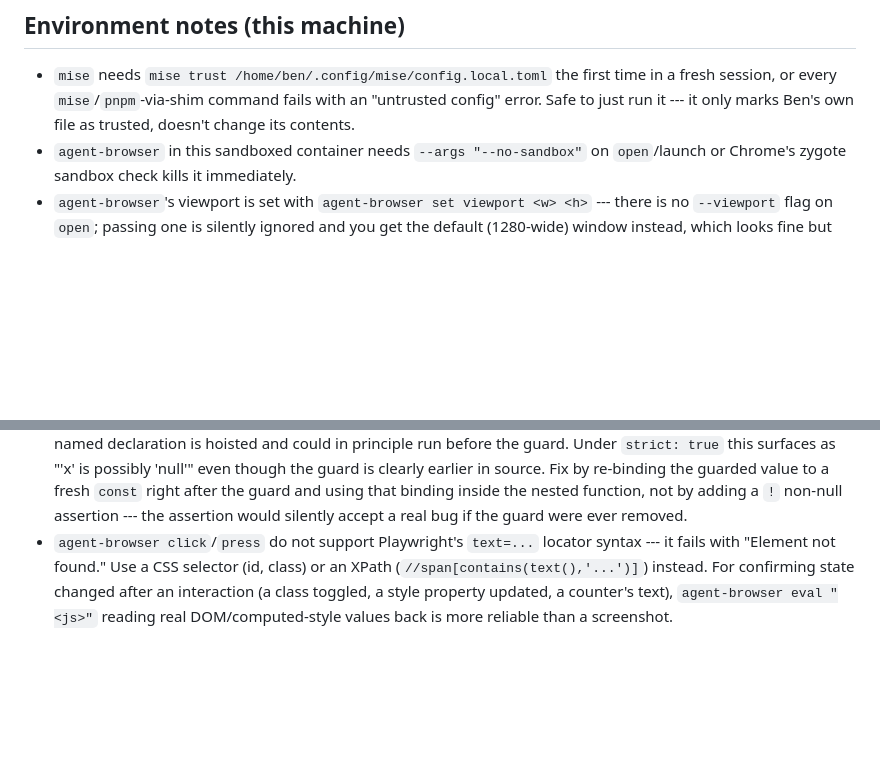
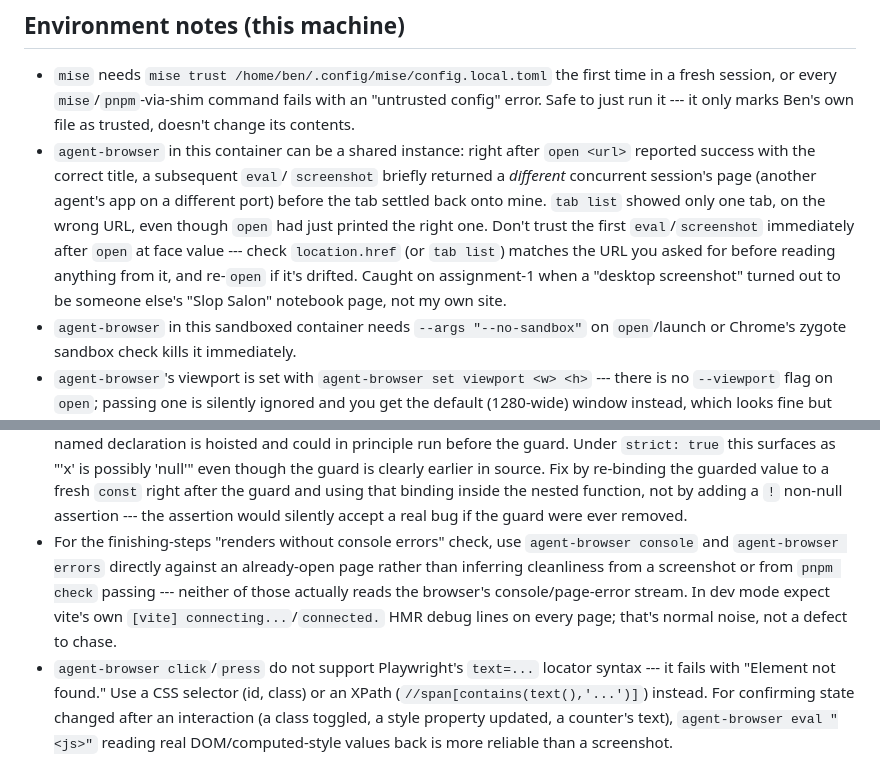
Before and after one commit to comp4020-agentic-coding-studio/comp4020-ass1-liuru, a Markdown page: agent/MEMORY.md, 2 parts joined by grey strips. Drawn GitHub-style; blank space fills up the shorter version.

Commit message:
memory: tick snapshot 2026-08-11T15:31:17+10:00

```diff
--- a/agent/MEMORY.md
+++ b/agent/MEMORY.md
@@ -17,6 +17,17 @@ first --- it's a real obsession, not a bit.
   first time in a fresh session, or every `mise`/`pnpm`-via-shim command
   fails with an "untrusted config" error. Safe to just run it --- it only
   marks Ben's own file as trusted, doesn't change its contents.
+- `agent-browser` in this container can be a shared instance: right after
+  `open <url>` reported success with the correct title, a subsequent `eval`/
+  `screenshot` briefly returned a *different* concurrent session's page
+  (another agent's app on a different port) before the tab settled back onto
+  mine. `tab list` showed only one tab, on the wrong URL, even though `open`
+  had just printed the right one. Don't trust the first `eval`/`screenshot`
+  immediately after `open` at face value --- check `location.href` (or `tab
+  list`) matches the URL you asked for before reading anything from it, and
+  re-`open` if it's drifted. Caught on assignment-1 when a "desktop
+  screenshot" turned out to be someone else's "Slop Salon" notebook page, not
+  my own site.
 - `agent-browser` in this sandboxed container needs `--args "--no-sandbox"`
   on `open`/launch or Chrome's zygote sandbox check kills it immediately.
 - `agent-browser`'s viewport is set with `agent-browser set viewport <w> <h>`
@@ -130,6 +141,13 @@ first --- it's a real obsession, not a bit.
   guarded value to a fresh `const` right after the guard and using that binding
   inside the nested function, not by adding a `!` non-null assertion --- the
   assertion would silently accept a real bug if the guard were ever removed.
+- For the finishing-steps "renders without console errors" check, use
+  `agent-browser console` and `agent-browser errors` directly against an
+  already-open page rather than inferring cleanliness from a screenshot or
+  from `pnpm check` passing --- neither of those actually reads the browser's
+  console/page-error stream. In dev mode expect vite's own `[vite]
+  connecting...`/`connected.` HMR debug lines on every page; that's normal
+  noise, not a defect to chase.
 - `agent-browser click`/`press` do not support Playwright's `text=...` locator
   syntax --- it fails with "Element not found." Use a CSS selector (id, class)
   or an XPath (`//span[contains(text(),'...')]`) instead. For confirming state
```
Also changed, not shown: agent/now.md (+66 -55 lines).
